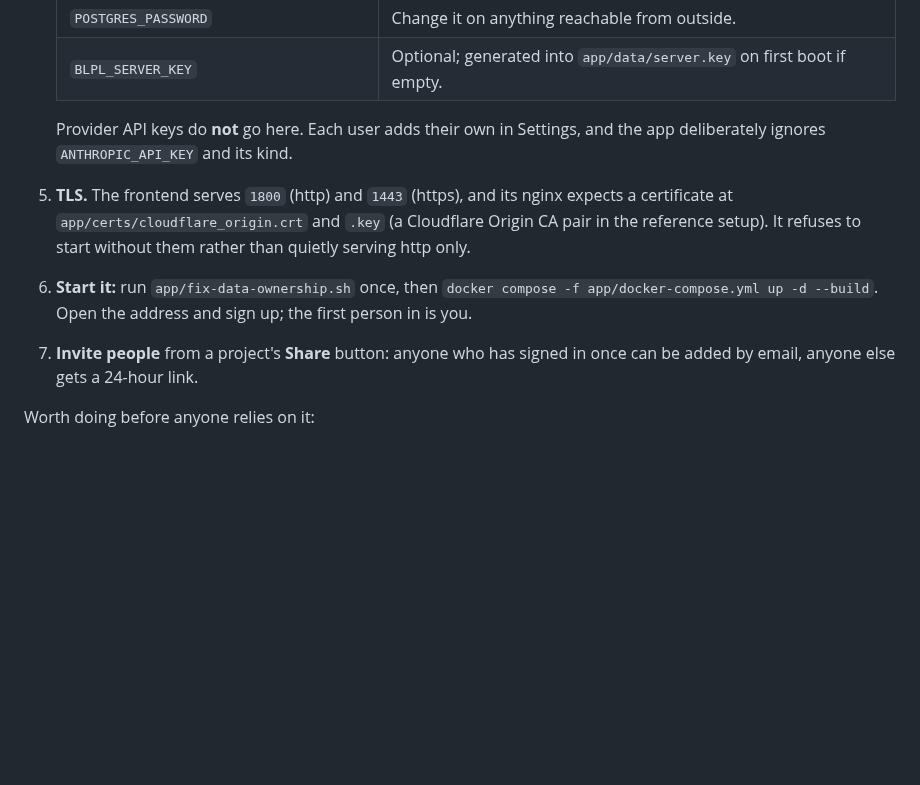
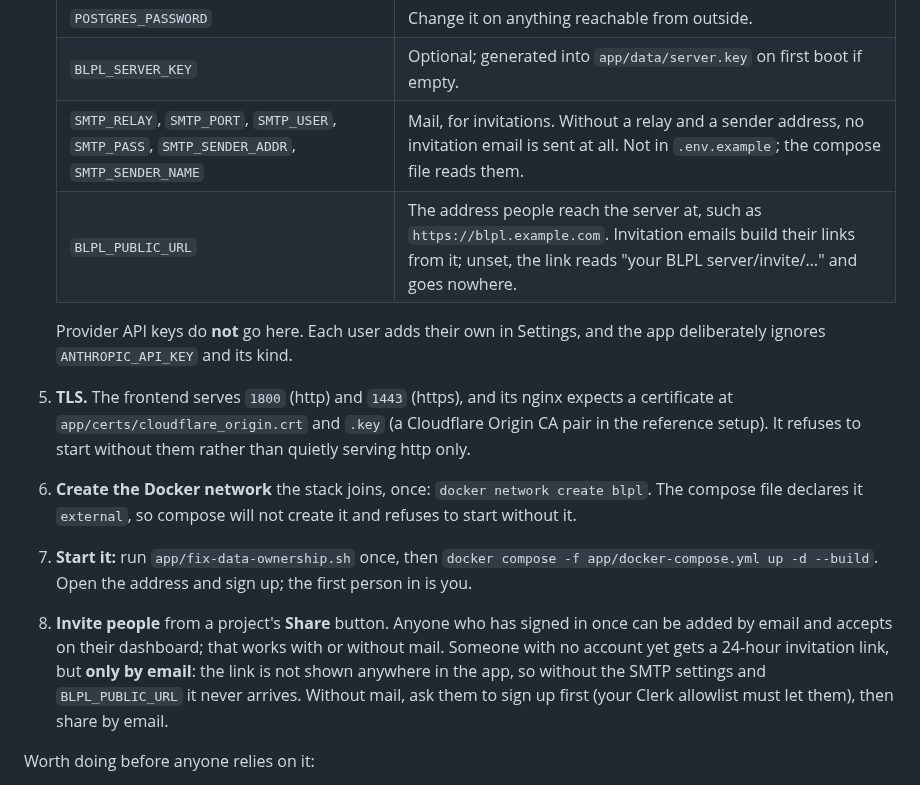
Before and after one commit to CK-Consulting/BLPL, a Markdown page: docs/user-guide.md, the part around the change. Drawn GitHub-style; blank space fills up the shorter version.

Commit message:
docs: self-hosting needs the blpl network, and invitations need mail
The compose file declares the blpl network external, so a fresh host
must run docker network create blpl before the first up; the steps now
say so (Codex, PR #92). An invitation link for someone without an
account is delivered only by email: mailer.py sends nothing without
SMTP_RELAY and SMTP_SENDER_ADDR, the link is built from BLPL_PUBLIC_URL,
and the app never shows it. The settings table lists both, and the
invite step says how to share without mail: have them sign up first,
then share by email.

Co-Authored-By: Claude Opus 5.5 <noreply@anthropic.com>
Claude-Session: https://claude.ai/code/session_01QztkmWNzm1vQqkJvMU5JoG
Signed-off-by: Shaun Chokshi <shaunchokshi-gh@pm.me>

```diff
--- a/docs/user-guide.md
+++ b/docs/user-guide.md
@@ -164,11 +164,14 @@ The hosted app is a Docker Compose stack: Postgres, the backend and a worker, th
    | `BLPL_WEBAUTHN_RP_ID`, `BLPL_WEBAUTHN_ORIGIN` | Passkeys. Set them to your domain, once: changing the RP ID later breaks every enrolled passkey. |
    | `POSTGRES_PASSWORD` | Change it on anything reachable from outside. |
    | `BLPL_SERVER_KEY` | Optional; generated into `app/data/server.key` on first boot if empty. |
+   | `SMTP_RELAY`, `SMTP_PORT`, `SMTP_USER`, `SMTP_PASS`, `SMTP_SENDER_ADDR`, `SMTP_SENDER_NAME` | Mail, for invitations. Without a relay and a sender address, no invitation email is sent at all. Not in `.env.example`; the compose file reads them. |
+   | `BLPL_PUBLIC_URL` | The address people reach the server at, such as `https://blpl.example.com`. Invitation emails build their links from it; unset, the link reads "your BLPL server/invite/…" and goes nowhere. |
 
    Provider API keys do **not** go here. Each user adds their own in Settings, and the app deliberately ignores `ANTHROPIC_API_KEY` and its kind.
 5. **TLS.** The frontend serves `1800` (http) and `1443` (https), and its nginx expects a certificate at `app/certs/cloudflare_origin.crt` and `.key` (a Cloudflare Origin CA pair in the reference setup). It refuses to start without them rather than quietly serving http only.
-6. **Start it:** run `app/fix-data-ownership.sh` once, then `docker compose -f app/docker-compose.yml up -d --build`. Open the address and sign up; the first person in is you.
-7. **Invite people** from a project's **Share** button: anyone who has signed in once can be added by email, anyone else gets a 24-hour link.
+6. **Create the Docker network** the stack joins, once: `docker network create blpl`. The compose file declares it `external`, so compose will not create it and refuses to start without it.
+7. **Start it:** run `app/fix-data-ownership.sh` once, then `docker compose -f app/docker-compose.yml up -d --build`. Open the address and sign up; the first person in is you.
+8. **Invite people** from a project's **Share** button. Anyone who has signed in once can be added by email and accepts on their dashboard; that works with or without mail. Someone with no account yet gets a 24-hour invitation link, but **only by email**: the link is not shown anywhere in the app, so without the SMTP settings and `BLPL_PUBLIC_URL` it never arrives. Without mail, ask them to sign up first (your Clerk allowlist must let them), then share by email.
 
 Worth doing before anyone relies on it:
 
```
